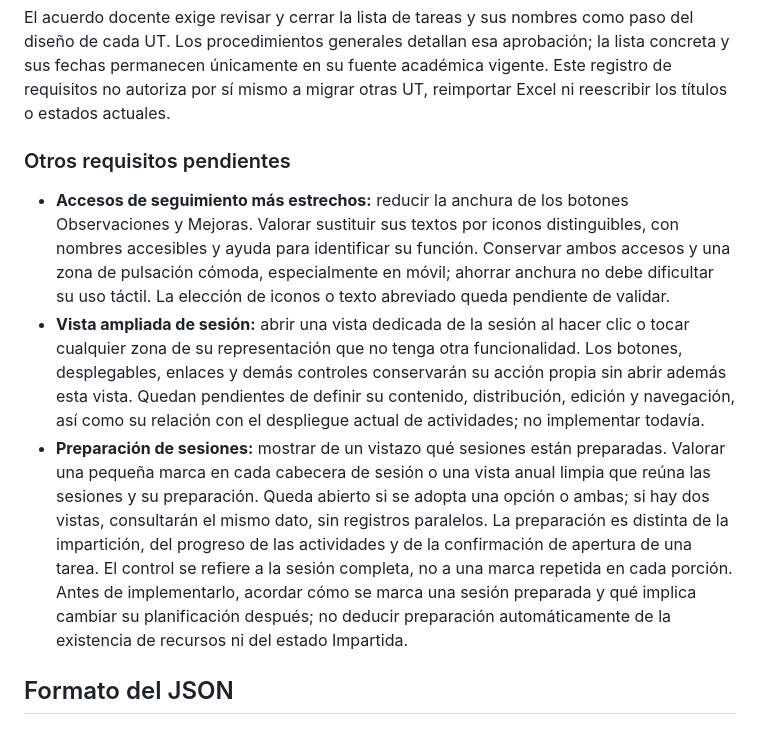
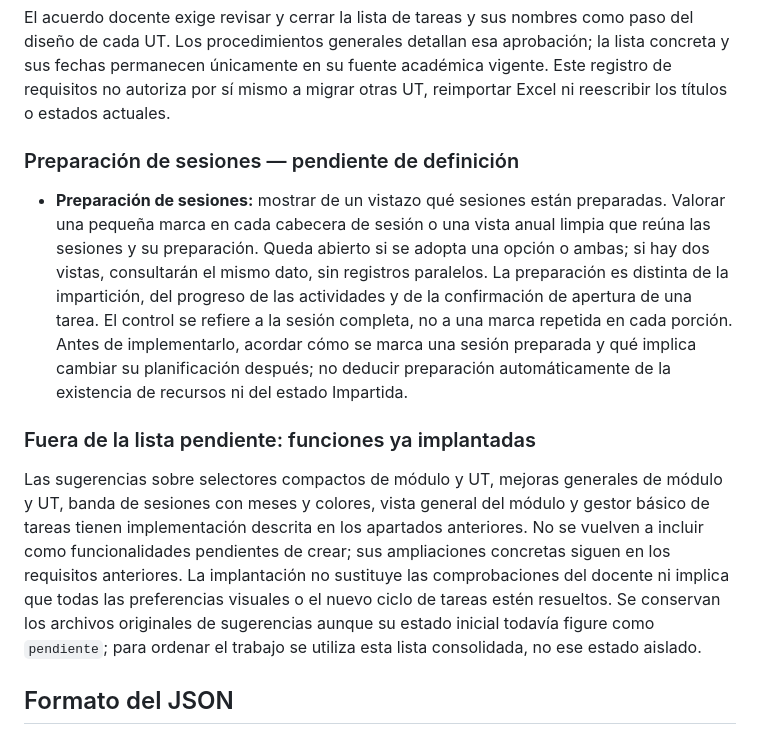
Before and after one commit to miGUITel/programacion-piloto-web, a Markdown page: README.md, the part around one of its changes. Rendered like a GitHub page.

```diff
--- a/README.md
+++ b/README.md
@@ -135,11 +143,13 @@ Estos requisitos están anotados para desarrollo posterior; no están implementa
 
 El acuerdo docente exige revisar y cerrar la lista de tareas y sus nombres como paso del diseño de cada UT. Los procedimientos generales detallan esa aprobación; la lista concreta y sus fechas permanecen únicamente en su fuente académica vigente. Este registro de requisitos no autoriza por sí mismo a migrar otras UT, reimportar Excel ni reescribir los títulos o estados actuales.
 
-### Otros requisitos pendientes
+### Preparación de sesiones — pendiente de definición
 
-- **Accesos de seguimiento más estrechos:** reducir la anchura de los botones Observaciones y Mejoras. Valorar sustituir sus textos por iconos distinguibles, con nombres accesibles y ayuda para identificar su función. Conservar ambos accesos y una zona de pulsación cómoda, especialmente en móvil; ahorrar anchura no debe dificultar su uso táctil. La elección de iconos o texto abreviado queda pendiente de validar.
-- **Vista ampliada de sesión:** abrir una vista dedicada de la sesión al hacer clic o tocar cualquier zona de su representación que no tenga otra funcionalidad. Los botones, desplegables, enlaces y demás controles conservarán su acción propia sin abrir además esta vista. Quedan pendientes de definir su contenido, distribución, edición y navegación, así como su relación con el despliegue actual de actividades; no implementar todavía.
 - **Preparación de sesiones:** mostrar de un vistazo qué sesiones están preparadas. Valorar una pequeña marca en cada cabecera de sesión o una vista anual limpia que reúna las sesiones y su preparación. Queda abierto si se adopta una opción o ambas; si hay dos vistas, consultarán el mismo dato, sin registros paralelos. La preparación es distinta de la impartición, del progreso de las actividades y de la confirmación de apertura de una tarea. El control se refiere a la sesión completa, no a una marca repetida en cada porción. Antes de implementarlo, acordar cómo se marca una sesión preparada y qué implica cambiar su planificación después; no deducir preparación automáticamente de la existencia de recursos ni del estado Impartida.
+
+### Fuera de la lista pendiente: funciones ya implantadas
+
+Las sugerencias sobre selectores compactos de módulo y UT, mejoras generales de módulo y UT, banda de sesiones con meses y colores, vista general del módulo y gestor básico de tareas tienen implementación descrita en los apartados anteriores. No se vuelven a incluir como funcionalidades pendientes de crear; sus ampliaciones concretas siguen en los requisitos anteriores. La implantación no sustituye las comprobaciones del docente ni implica que todas las preferencias visuales o el nuevo ciclo de tareas estén resueltos. Se conservan los archivos originales de sugerencias aunque su estado inicial todavía figure como `pendiente`; para ordenar el trabajo se utiliza esta lista consolidada, no ese estado aislado.
 
 ## Formato del JSON
 
```
Also changed, not shown: other parts of README.md (+9 -1 lines).
